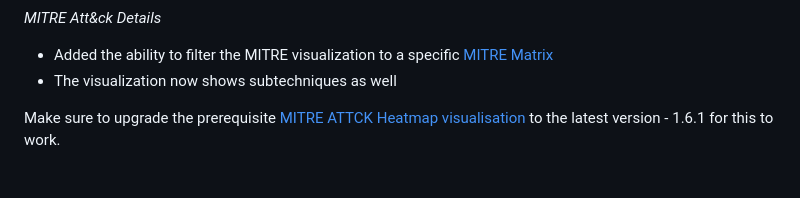
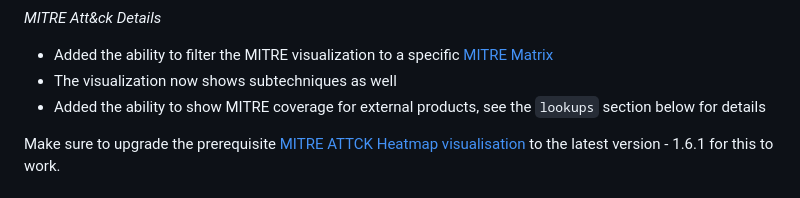
Before and after one commit to traceflow/SA-DetectionInsight, a Markdown page: README.md, the part around the change. Rendered like a GitHub page.

```diff
--- a/README.md
+++ b/README.md
@@ -39,6 +39,7 @@ _MITRE Att&ck Details_
 
 - Added the ability to filter the MITRE visualization to a specific [MITRE Matrix](https://attack.mitre.org/matrices/)
 - The visualization now shows subtechniques as well
+- Added the ability to show MITRE coverage for external products, see the `lookups` section below for details
 
 Make sure to upgrade the prerequisite [MITRE ATTCK Heatmap visualisation](https://splunkbase.splunk.com/app/5742) to the latest version - 1.6.1 for this to work.
 
```
